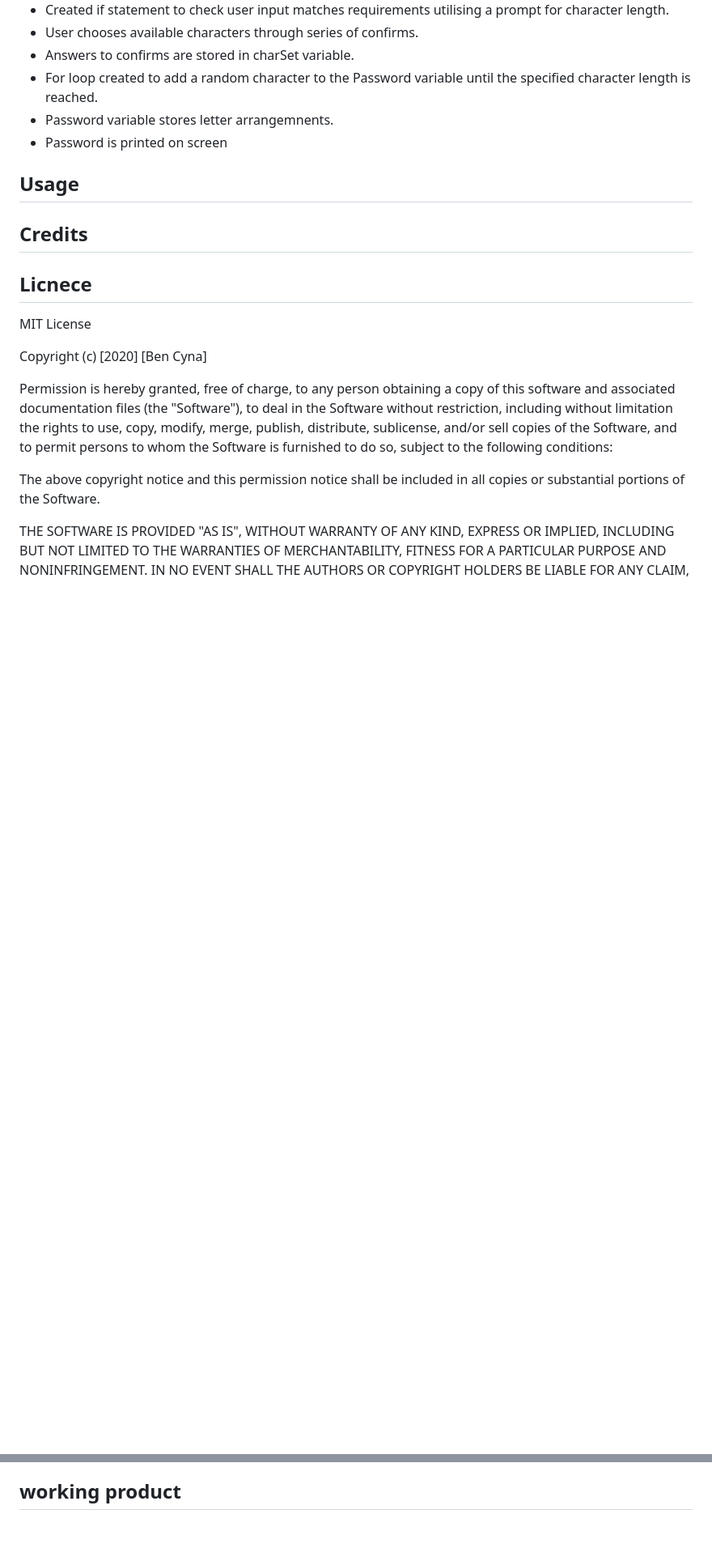
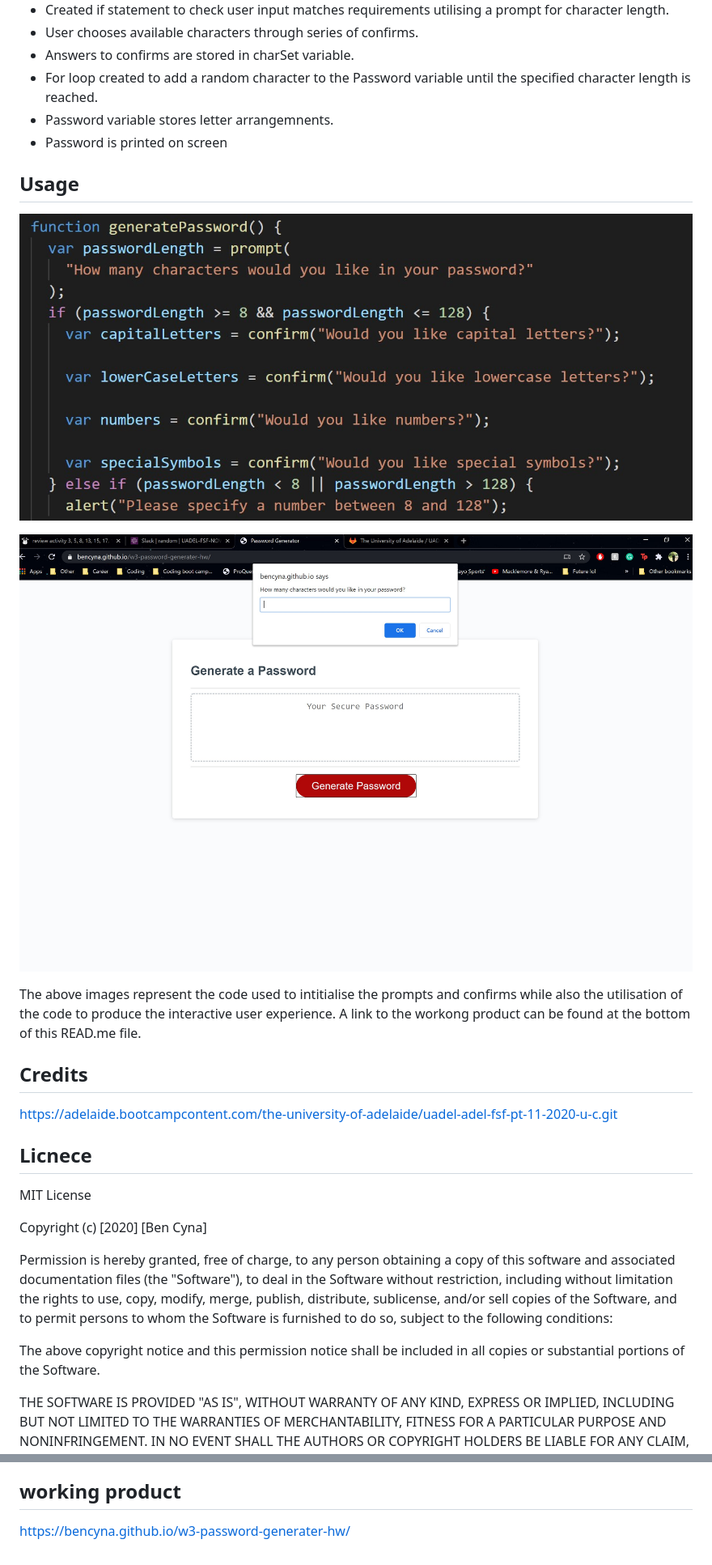
Before and after one commit to bencyna/w3-password-generater-hw, a Markdown page: README.md, 2 parts joined by grey strips. Shown: that part at 81% size. GitHub-like rendering; pictures changed too: assets/screenshot1.jpg (added), assets/screenshot2.jpg (added); blank space fills up the shorter version.

Commit message:
added images to assets folder to update read.me

```diff
--- a/README.md
+++ b/README.md
@@ -11,8 +11,15 @@ This project allows the continued development of Javascript utility by incorpora
 - Password is printed on screen
 
 ## Usage
+![Image of code for prompts and confirms](./assets/screenshot1.jpg)
+
+![Image of website buttons](./assets/screenshot2.jpg)
+
+The above images represent the code used to intitialise the prompts and confirms while also the utilisation of the code to produce the interactive user experience. A link to the workong product can be found at the bottom of this READ.me file.
+
 
 ## Credits
+https://adelaide.bootcampcontent.com/the-university-of-adelaide/uadel-adel-fsf-pt-11-2020-u-c.git
 
 ## Licnece
 MIT License
@@ -38,3 +45,4 @@ OUT OF OR IN CONNECTION WITH THE SOFTWARE OR THE USE OR OTHER DEALINGS IN THE
 SOFTWARE.
 
 ## working product
+https://bencyna.github.io/w3-password-generater-hw/
```
